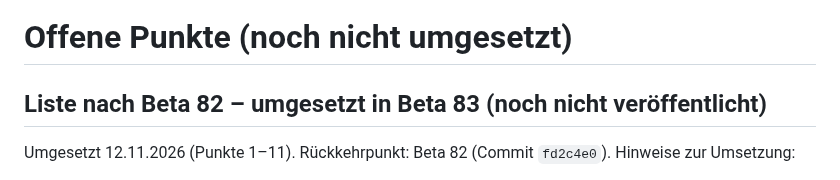
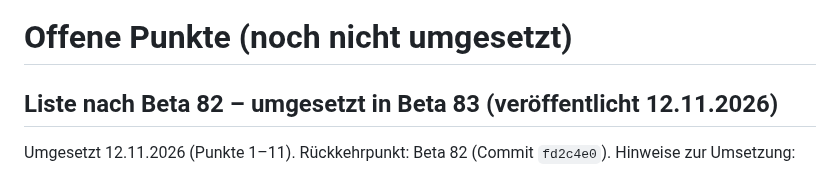
Before and after one commit to jbrr9z9cbt-alt/Test, a Markdown page: docs/OFFENE-PUNKTE.md, the part around the change. GitHub-like rendering.

Commit message:
Liste: Beta 83 veröffentlicht
Co-Authored-By: Claude Opus 5.5 <noreply@anthropic.com>
Claude-Session: https://claude.ai/code/session_01PqEDuMM9x4YCHKHQYf2GDd

```diff
--- a/docs/OFFENE-PUNKTE.md
+++ b/docs/OFFENE-PUNKTE.md
@@ -1,6 +1,6 @@
 # Offene Punkte (noch nicht umgesetzt)
 
-## Liste nach Beta 82 – umgesetzt in Beta 83 (noch nicht veröffentlicht)
+## Liste nach Beta 82 – umgesetzt in Beta 83 (veröffentlicht 12.11.2026)
 
 Umgesetzt 12.11.2026 (Punkte 1–11). Rückkehrpunkt: Beta 82 (Commit `fd2c4e0`).
 Hinweise zur Umsetzung:
```
